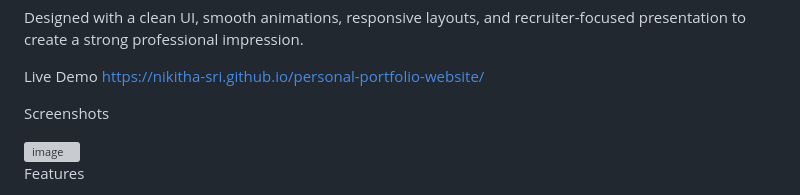
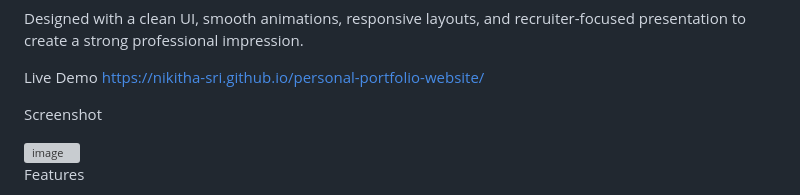
Before and after one commit to nikitha-sri/personal-portfolio-website, a Markdown page: README.md, the part around the change. GitHub-like rendering; grey boxes are pictures that could not be loaded.

```diff
--- a/README.md
+++ b/README.md
@@ -9,7 +9,7 @@ Designed with a clean UI, smooth animations, responsive layouts, and recruiter-f
 https://nikitha-sri.github.io/personal-portfolio-website/
 
 
- Screenshots
+ Screenshot
 
 
 <img width="1767" height="877" alt="image" src="https://github.com/user-attachments/assets/5226dd70-52d9-4864-b08f-126050a3c644" />
```
